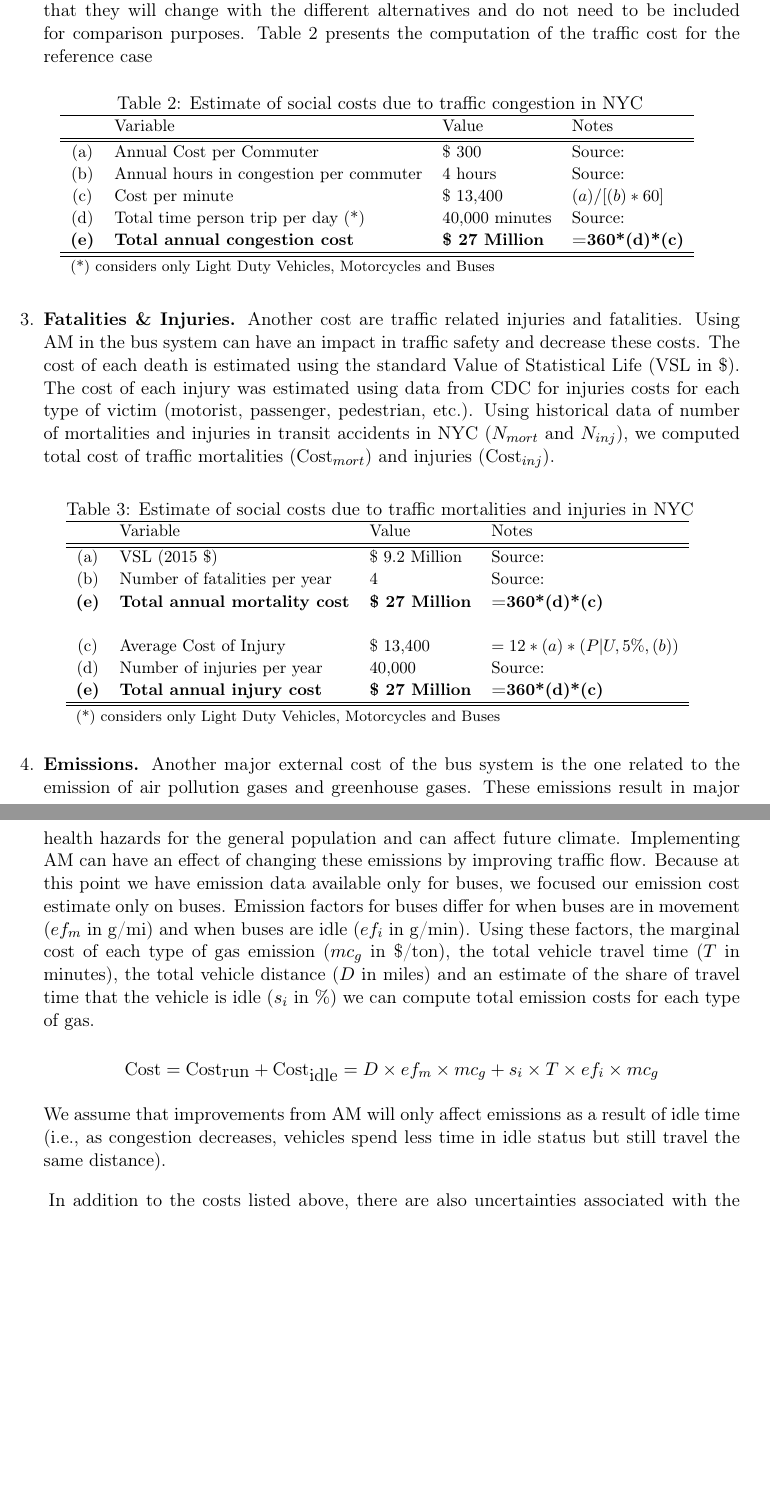
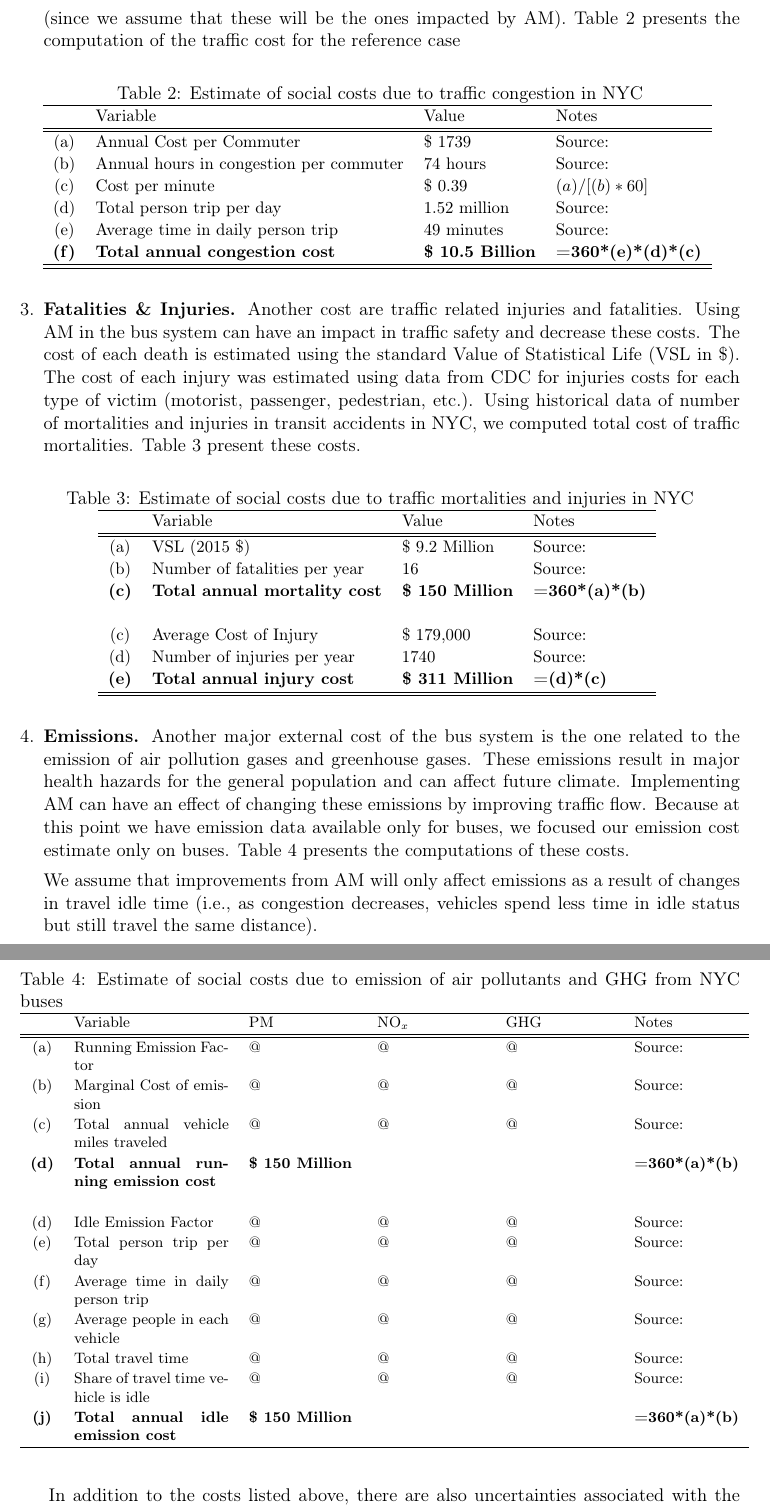
Before and after one commit to kikoralston/Git19702Proj1, a LaTeX document (latex/report/report.tex): two parts of pages 3 and 4 of 6 before the commit and two parts of pages 4 and 5 of 7 after it, joined at a grey line, cut at the place of the change, the shorter picture padded with empty space. Compiled offline with pdfLaTeX.

Commit message:
added table detailing costs to report.tex

```diff
--- a/latex/report/report.tex
+++ b/latex/report/report.tex
@@ -135,10 +141,8 @@ in the bus system will impact these costs in different ways.
   of NYC. This traffic congestion incurs in a social cost due to longer commutes, wasted hours for
   the general population and additional fuel consumption. The use of AM can
   have an impact in the traffic flow and potentially decrease these costs. To calculate
-  congestion costs, we only consider buses, cars, light duty vehicles, and trucks.  While walkers and
-  cyclists do experience travel times, we do not believe that they
-  will change with the different alternatives and do not need to be
-  included for comparison purposes. Table \ref{tab:cong.cost} presents the computation of the
+  congestion costs, we only consider this cost related to bus commutes (since we assume that these will
+  be the ones impacted by AM). Table \ref{tab:cong.cost} presents the computation of the
   traffic cost for the reference case
 
 \begin{table}[h]
@@ -149,12 +153,12 @@ in the bus system will impact these costs in different ways.
 \begin{tabular}{c l l l}
 \hline
  	& Variable 							& Value 				& Notes 						\\\hline\hline
-(a)	& Annual Cost per Commuter				& \$ 300				& Source:						\\
-(b)	& Annual hours in congestion per commuter	& 4 hours				& Source:			\\
-(c)	& Cost per minute 						& \$ 13,400			& $(a)/[(b)*60]$		\\
-(d)	& Total time person trip per day (*)			& 40,000 minutes		& Source: 						\\
-\textbf{(e)}	& \textbf{Total annual congestion cost}	& \textbf{\$ 27 Million}	& \textbf{=360*(d)*(c)}			\\\hline\hline
-\multicolumn{4}{l}{{\footnotesize (*) considers only Light Duty Vehicles, Motorcycles and Buses}}
+(a)	& Annual Cost per Commuter				& \$ 1739				& Source:						\\
+(b)	& Annual hours in congestion per commuter	& 74 hours			& Source:			\\
+(c)	& Cost per minute 						& \$ 0.39				& $(a)/[(b)*60]$		\\
+(d)	& Total person trip per day					& 1.52 million			& Source: 						\\
+(e)	& Average time in daily person trip			& 49 minutes			& Source: 						\\
+\textbf{(f)}	& \textbf{Total annual congestion cost}	& \textbf{\$ 10.5 Billion}	& \textbf{=360*(e)*(d)*(c)}			\\\hline\hline
 \end{tabular}
 \label{tab:cong.cost}
 \end{table}%
@@ -165,8 +169,8 @@ in the bus system will impact these costs in different ways.
   The cost of each death is estimated using the standard Value of Statistical Life (VSL in \$). The
   cost of each injury was estimated using data from CDC for injuries costs for each type of victim
   (motorist, passenger, pedestrian, etc.). Using historical data of number of mortalities and injuries in
-  transit accidents in NYC ($N_{mort}$ and $N_{inj}$), we computed total cost of traffic mortalities
-  ($\mbox{Cost}_{mort}$) and injuries ($\mbox{Cost}_{inj}$).
+  transit accidents in NYC, we computed total cost of traffic mortalities. Table \ref{tab:mortality.cost}
+  present these costs.
 
 \begin{table}[h]
 \caption{Estimate of social costs due to traffic mortalities and injuries in NYC}
@@ -177,13 +181,12 @@ in the bus system will impact these costs in different ways.
 \hline
  	& Variable 							& Value 				& Notes 						\\\hline\hline
 (a)	& VSL (2015 \$)						& \$ 9.2 Million			& Source:						\\
-(b)	& Number of fatalities per year				& 4					& Source:			\\
-\textbf{(e)}	& \textbf{Total annual mortality cost}	& \textbf{\$ 27 Million}	& \textbf{=360*(d)*(c)}			\\
+(b)	& Number of fatalities per year				& 16					& Source:			\\
+\textbf{(c)}	& \textbf{Total annual mortality cost}	& \textbf{\$ 150 Million}	& \textbf{=360*(a)*(b)}			\\
 \\
-(c)	& Average Cost of Injury 					& \$ 13,400			& $=12*(a)*(P | U, 5\%, (b))$		\\
-(d)	& Number of injuries per year				& 40,000				& Source: 						\\
-\textbf{(e)}	& \textbf{Total annual injury cost}	& \textbf{\$ 27 Million}	& \textbf{=360*(d)*(c)}			\\\hline\hline
-\multicolumn{4}{l}{{\footnotesize (*) considers only Light Duty Vehicles, Motorcycles and Buses}}
+(c)	& Average Cost of Injury 					& \$ 179,000			& Source:		\\
+(d)	& Number of injuries per year				& 1740				& Source: 						\\
+\textbf{(e)}	& \textbf{Total annual injury cost}	& \textbf{\$ 311 Million}		& \textbf{=(d)*(c)}			\\\hline\hline
 \end{tabular}
 \label{tab:mortality.cost}
 \end{table}%
@@ -194,15 +197,34 @@ in the bus system will impact these costs in different ways.
   in major health hazards for the general population and can affect future climate. Implementing
   AM can have an effect of changing these emissions by improving traffic flow. Because at this point
   we have emission data available only for buses, we focused our emission cost estimate only on
-  buses. Emission factors for buses differ for when buses are in movement ($ef_m$ in g/mi)
-  and when buses are idle ($ef_{i}$ in g/min). Using these factors, the marginal cost of each type
-  of gas emission ($mc_g$ in \$/ton), the total vehicle travel time ($T$ in minutes),
-  the total vehicle distance ($D$ in miles) and an estimate of the share of travel time that
-  the vehicle is idle ($s_i$ in \%) we can compute total emission costs for each type of gas.
+  buses. Table \ref{tab:emission.cost} presents the computations of these costs.
 
-  \[\mbox{Cost}=\mbox{Cost}_{\mbox{run}}+\mbox{Cost}_{\mbox{idle}} = D \times ef_m \times mc_g +  s_i \times T \times  ef_i \times mc_g\]
+\begin{table}[h]
+\caption{Estimate of social costs due to emission of air pollutants and GHG from NYC buses}
+\vspace{0.2em}
+\centering
+\footnotesize
+\renewcommand{\arraystretch}{1.1}
+\begin{tabular}{c p{10em} p{7em} p{7em} p{7em} l}
+\hline
+ 	& Variable 							& PM 	& $\mbox{NO}_x$	& GHG		& Notes 						\\\hline\hline
+(a)	& Running Emission Factor				& @		& @				& @			& Source:						\\
+(b)	& Marginal Cost of emission				& @		& @				& @			& Source:						\\
+(c)	& Total annual vehicle miles traveled			& @		& @				& @			& Source:						\\
+\textbf{(d)}	& \textbf{Total annual running emission cost}		& \textbf{\$ 150 Million} & 		& 			& \textbf{=360*(a)*(b)}			\\
+\\
+(d)	& Idle Emission Factor					& @		& @				& @			& Source:						\\
+(e)	& Total person trip per day					& @		& @				& @			& Source:						\\
+(f)	& Average time in daily person trip			& @		& @				& @			& Source:						\\
+(g)	& Average people in each vehicle			& @		& @				& @			& Source:						\\
+(h)	& Total travel time						& @		& @				& @			& Source:						\\
+(i)	& Share of travel time vehicle is idle			& @		& @				& @			& Source:						\\
+\textbf{(j)}	& \textbf{Total annual idle emission cost}		& \textbf{\$ 150 Million} & 		& 			& \textbf{=360*(a)*(b)}			\\\hline
+\end{tabular}
+\label{tab:emission.cost}
+\end{table}%
 
-  We assume that improvements from AM will only affect emissions as a result of idle time
+  We assume that improvements from AM will only affect emissions as a result of changes in travel idle time
   (i.e., as congestion decreases, vehicles spend less time in idle status but still travel the same distance).
 
 \end{enumerate}
```
Also changed, not shown: R/barplot1.png, latex/report/report.pdf, latex/report/report.tex (27 more changed lines), 4 other files.
